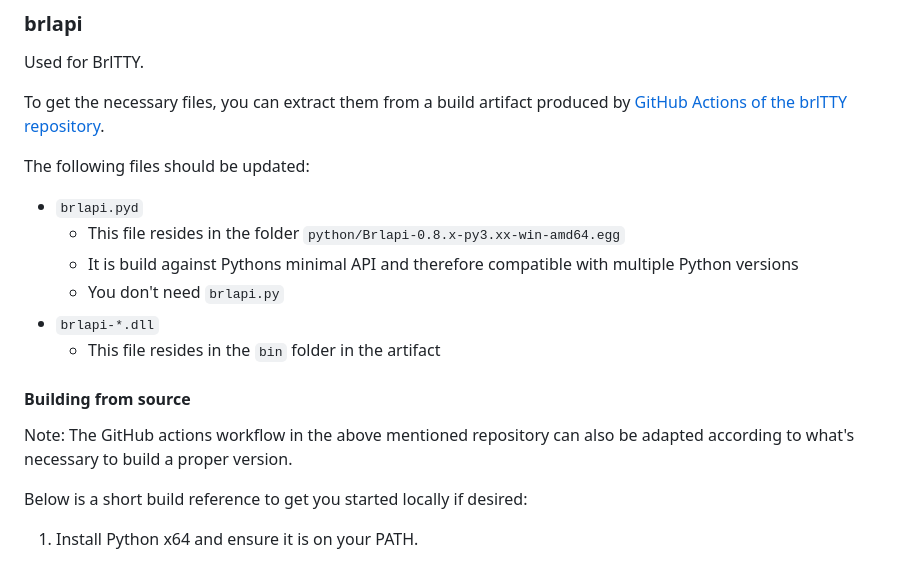
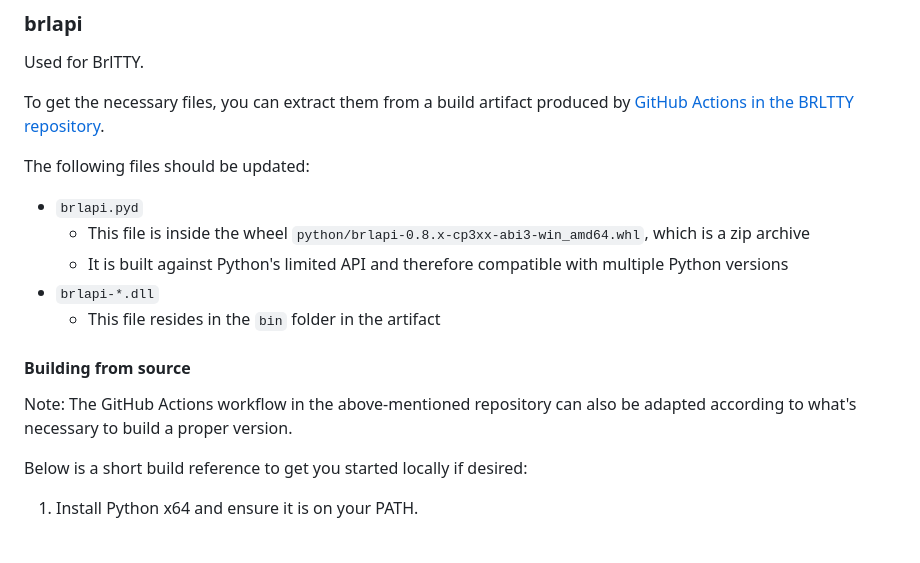
Before and after one commit to nvaccess/nvda-misc-deps, a Markdown page: readme.md, the part around the change. GitHub-like rendering.

Commit message:
Fix BRLTTY readme wording and point to the abi3 wheel
The artifact now ships brlapi.pyd inside a wheel tagged
cp3xx-abi3-win_amd64, and the egg is a zip archive rather than a folder.

Assisted-by: Claude:claude-opus-5-5

```diff
--- a/readme.md
+++ b/readme.md
@@ -27,20 +27,19 @@ Changes may require build script changes.
 
 Used for BrlTTY.
 
-To get the necessary files, you can extract them from a build artifact produced by [GitHub Actions of the brlTTY repository](https://github.com/brltty/brltty/actions).
+To get the necessary files, you can extract them from a build artifact produced by [GitHub Actions in the BRLTTY repository](https://github.com/brltty/brltty/actions).
 
 The following files should be updated:
 
 * `brlapi.pyd`
-  * This file resides in the folder `python/Brlapi-0.8.x-py3.xx-win-amd64.egg`
-  * It is build against Pythons minimal API and therefore compatible with multiple Python versions
-  * You don't need `brlapi.py`
+  * This file is inside the wheel `python/brlapi-0.8.x-cp3xx-abi3-win_amd64.whl`, which is a zip archive
+  * It is built against Python's limited API and therefore compatible with multiple Python versions
 * `brlapi-*.dll`
   * This file resides in the `bin` folder in the artifact
 
 #### Building from source
 
-Note: The GitHub actions workflow in the above mentioned repository can also be adapted according to what's necessary to build a proper version.
+Note: The GitHub Actions workflow in the above-mentioned repository can also be adapted according to what's necessary to build a proper version.
 
 Below is a short build reference to get you started locally if desired:
 
```
